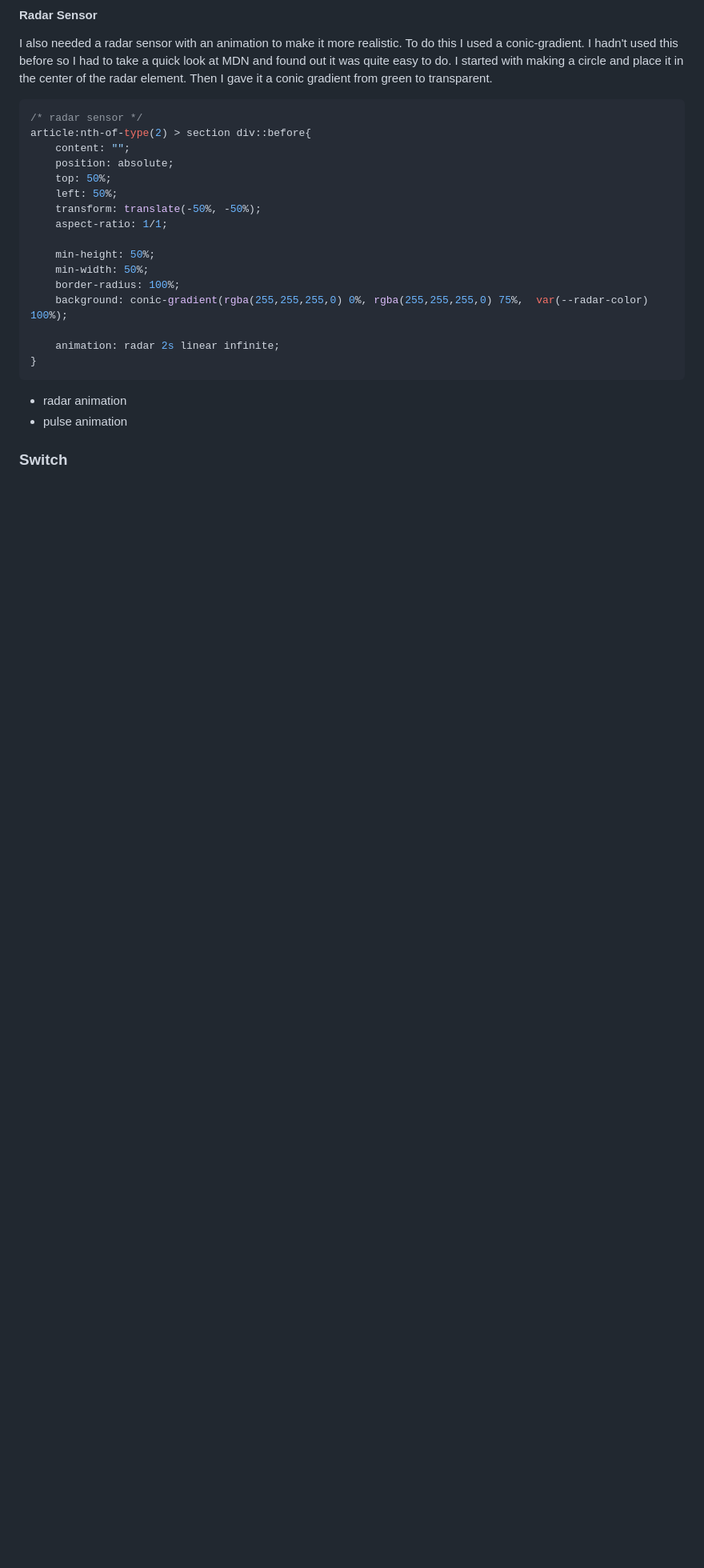
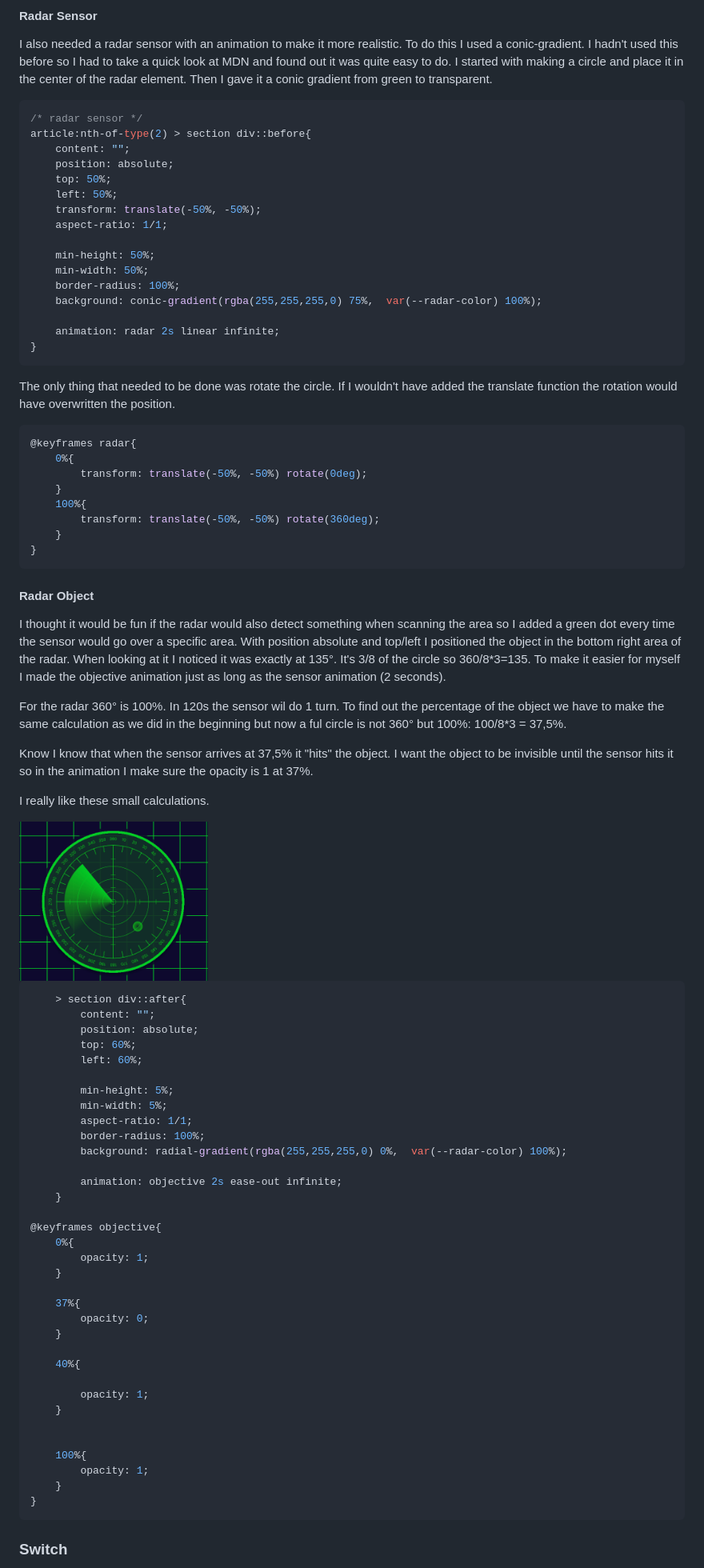
Before and after one commit to N13L5A97/Pocket-Pit, a Markdown page: readme.md, the part around the change printed below. Shown: that part at 80% size. Rendered like a GitHub page; pictures changed too: docs/images/radar-animation.png (added); blank space fills up the shorter version.

Commit message:
Add new images and update docs

````diff
--- a/readme.md
+++ b/readme.md
@@ -199,16 +199,75 @@ article:nth-of-type(2) > section div::before{
     min-height: 50%;
     min-width: 50%;
     border-radius: 100%;
-    background: conic-gradient(rgba(255,255,255,0) 0%, rgba(255,255,255,0) 75%,  var(--radar-color) 100%);
+    background: conic-gradient(rgba(255,255,255,0) 75%,  var(--radar-color) 100%);
 
     animation: radar 2s linear infinite;
 }
 ```
 
+The only thing that needed to be done was rotate the circle. If I wouldn't have added the translate function the rotation would have overwritten the position.
+
+```css
+@keyframes radar{
+    0%{
+        transform: translate(-50%, -50%) rotate(0deg);
+    }
+    100%{
+        transform: translate(-50%, -50%) rotate(360deg);
+    }
+}
+```
+
+#### Radar Object
+
+I thought it would be fun if the radar would also detect something when scanning the area so I added a green dot every time the sensor would go over a specific area. With position absolute and top/left I positioned the object in the bottom right area of the radar. When looking at it I noticed it was exactly at 135°. It's 3/8 of the circle so 360/8*3=135. To make it easier for myself I made the objective animation just as long as the sensor animation (2 seconds).
+
+For the radar 360° is 100%. In 120s the sensor wil do 1 turn.
+To find out the percentage of the object we have to make the same calculation as we did in the beginning but now a ful circle is not 360° but 100%:
+100/8*3 = 37,5%.
+
+Know I know that when the sensor arrives at 37,5% it "hits" the object. I want the object to be invisible until the sensor hits it so in the animation I make sure the opacity is 1 at 37%.
+
+I really like these small calculations.
+
+<img src="./docs/images/radar-animation.png" height="200">
+
+```css
+    > section div::after{
+        content: "";
+        position: absolute;
+        top: 60%;
+        left: 60%;
+
+        min-height: 5%;
+        min-width: 5%;
+        aspect-ratio: 1/1;
+        border-radius: 100%;
+        background: radial-gradient(rgba(255,255,255,0) 0%,  var(--radar-color) 100%);
+
+        animation: objective 2s ease-out infinite;
+    }
+
+@keyframes objective{
+    0%{
+        opacity: 1;
+    }
+
+    37%{
+        opacity: 0;
+    }
+
+    40%{
+
+        opacity: 1;
+    }
 
 
-- radar animation
-- pulse animation
+    100%{
+        opacity: 1;
+    }
+}
+```
 
 ### Switch
 
````
Also changed, not shown: other parts of readme.md (+149 -14 lines), docs/images/led.png (added), docs/images/switch.png (added), 1 other file.
